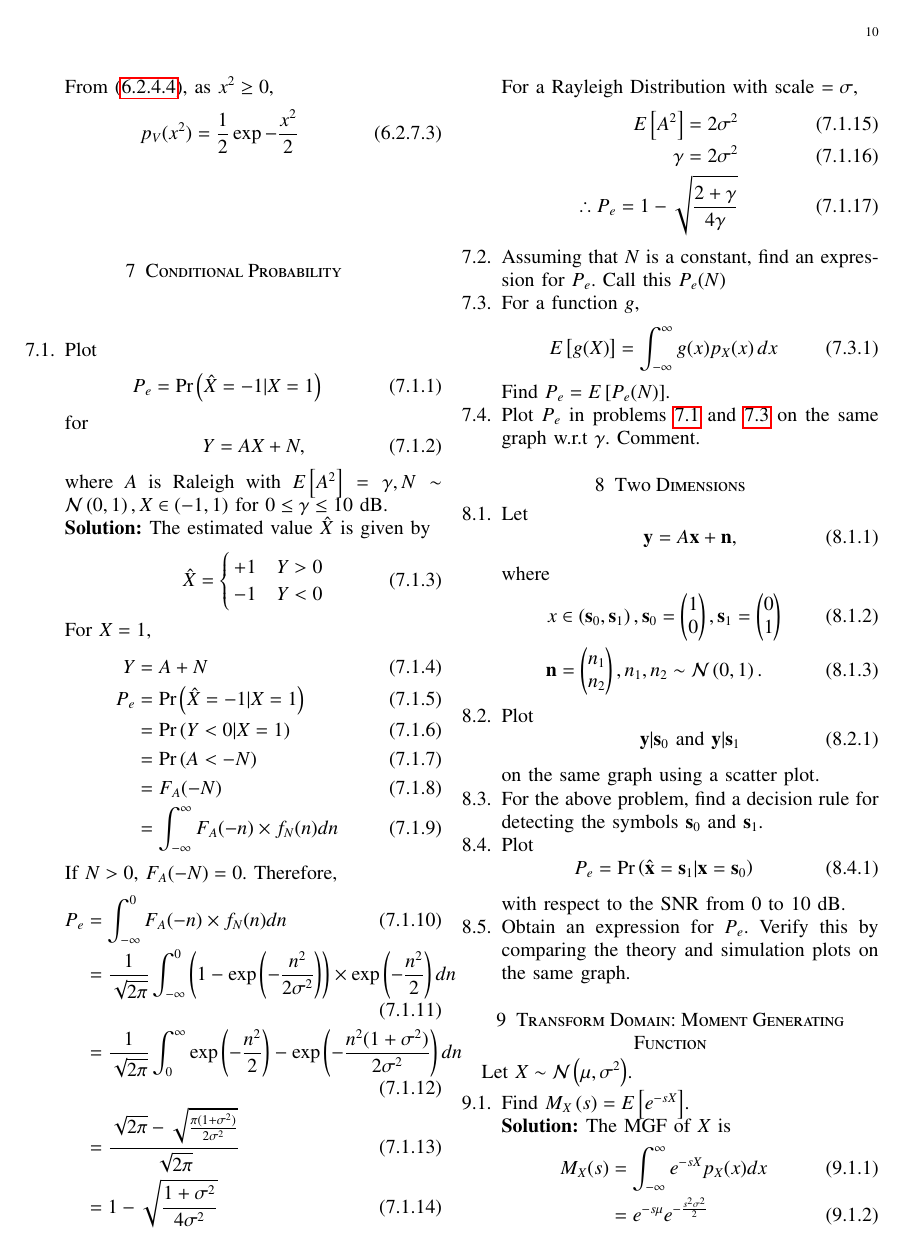
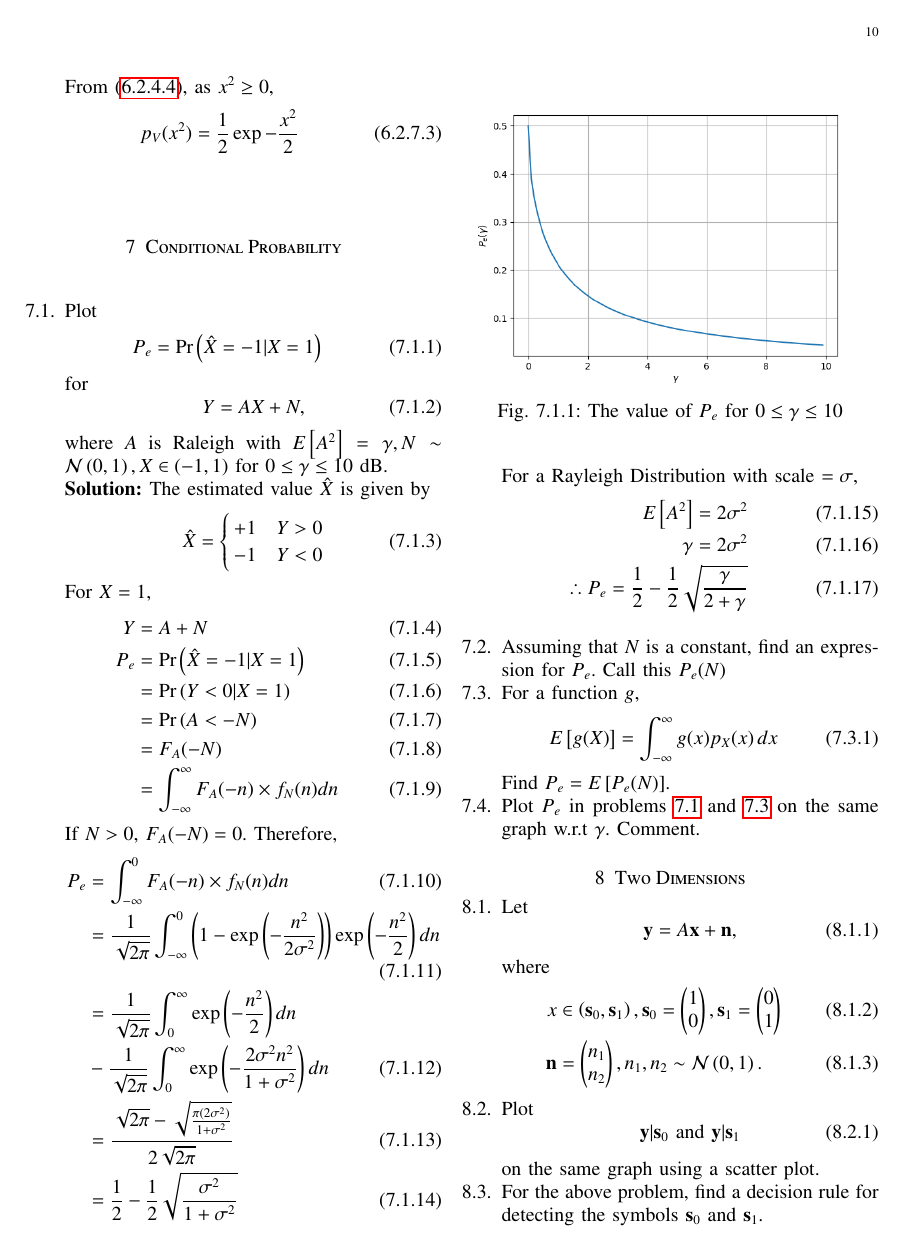
Before and after one commit to Gautham-Bellamkonda/AI1103, a LaTeX paper (probman/gvv_ncert_probman.tex, which reads probman/chapters/cond.tex): page 10 of 12. Compiled offline with pdfLaTeX.

Commit message:
Formatted latex and added figure

```diff
--- a/probman/chapters/cond.tex
+++ b/probman/chapters/cond.tex
@@ -35,17 +35,24 @@ P_e &= \pr{\hat{X} = -1|X=1} \\
 If $N>0$, $F_A(-N) = 0$. Therefore,
 \begin{align}
 P_e &= \int_{-\infty}^{0} F_A(-n) \times f_N(n) dn\\
-&= \frac{1}{\sqrt{2\pi}}\int_{-\infty}^{0} \brak{1-\exp \left( -\frac{n^2}{2\sigma^2} \right) } \times \exp \left( -\frac{n^2}{2} \right) dn\\
-&= \frac{1}{\sqrt{2\pi}} \int_{0}^{\infty} \exp \left( -\frac{n^2}{2} \right) - \exp \left( -\frac{n^2(1+\sigma^2)}{2\sigma^2} \right) dn\\
-&= \frac{\sqrt{2\pi} - \sqrt{\frac{\pi(1+\sigma^2)}{2\sigma^2}}}{\sqrt{2\pi}}\\
-&= 1 - \sqrt{\frac{1+\sigma^2}{4\sigma^2}}
+&= \frac{1}{\sqrt{2\pi}}\int_{-\infty}^{0} \brak{1-\exp \left( -\frac{n^2}{2\sigma^2} \right) }\exp \left( -\frac{n^2}{2} \right) dn\\
+&= \frac{1}{\sqrt{2\pi}} \int_{0}^{\infty} \exp \left( -\frac{n^2}{2} \right)dn \nonumber \\
+&- \frac{1}{\sqrt{2\pi}} \int_{0}^{\infty} \exp \left( -\frac{2 \sigma^2 n^2}{1+\sigma^2} \right) dn\\
+&= \frac{\sqrt{2\pi} - \sqrt{\frac{\pi(2\sigma^2)}{1+\sigma^2}}}{2\sqrt{2\pi}}\\
+&= \frac{1}{2} - \frac{1}{2}\sqrt{\frac{\sigma^2}{1+\sigma^2}}
 \end{align}
 For a Rayleigh Distribution with scale $= \sigma$,
 \begin{align}
 E\sbrak{A^2} = 2\sigma^2\\
 \gamma = 2\sigma^2\\
-\therefore P_e = 1 - \sqrt{\frac{2+\gamma}{4\gamma}}
+\therefore P_e = \frac{1}{2} - \frac{1}{2}\sqrt{\frac{\gamma}{2+\gamma}}
 \end{align}
+\begin{figure}
+\centering
+\includegraphics[width=\columnwidth]{./figs/cond/Pe_vs_gamma.png}
+\caption{The value of $P_e$ for $0 \le \gamma \le 10$}
+\label{fig:uni_cdf}
+\end{figure}
 %
 \item
 Assuming that $N$ is a constant, find an expression for $P_e$.  Call this $P_e(N)$
```
Also changed, not shown: probman/codes/cond/Pe_vs_gamma_plot.py (added, +27 -0 lines), probman/figs/cond/Pe_vs_gamma.png (added), probman/gvv_ncert_probman.pdf, 5 other files.
